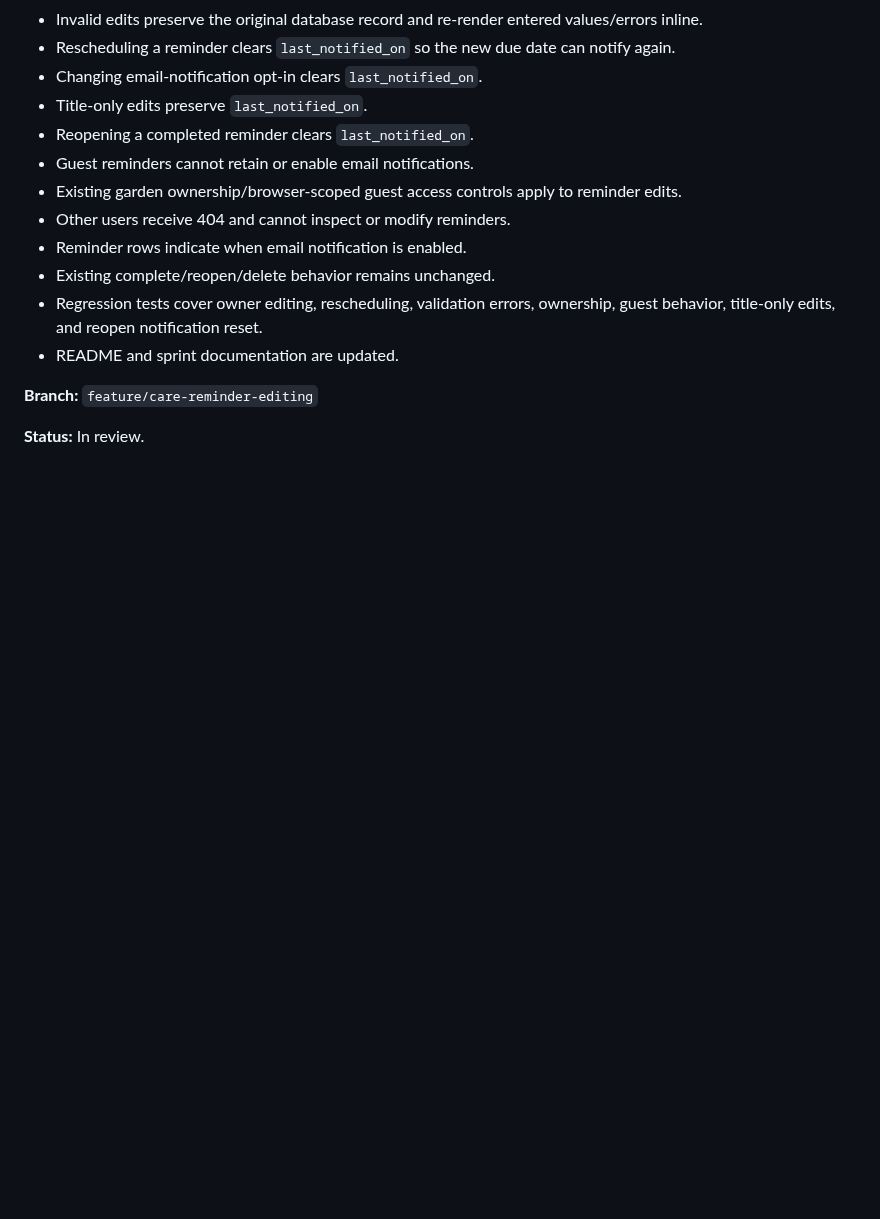
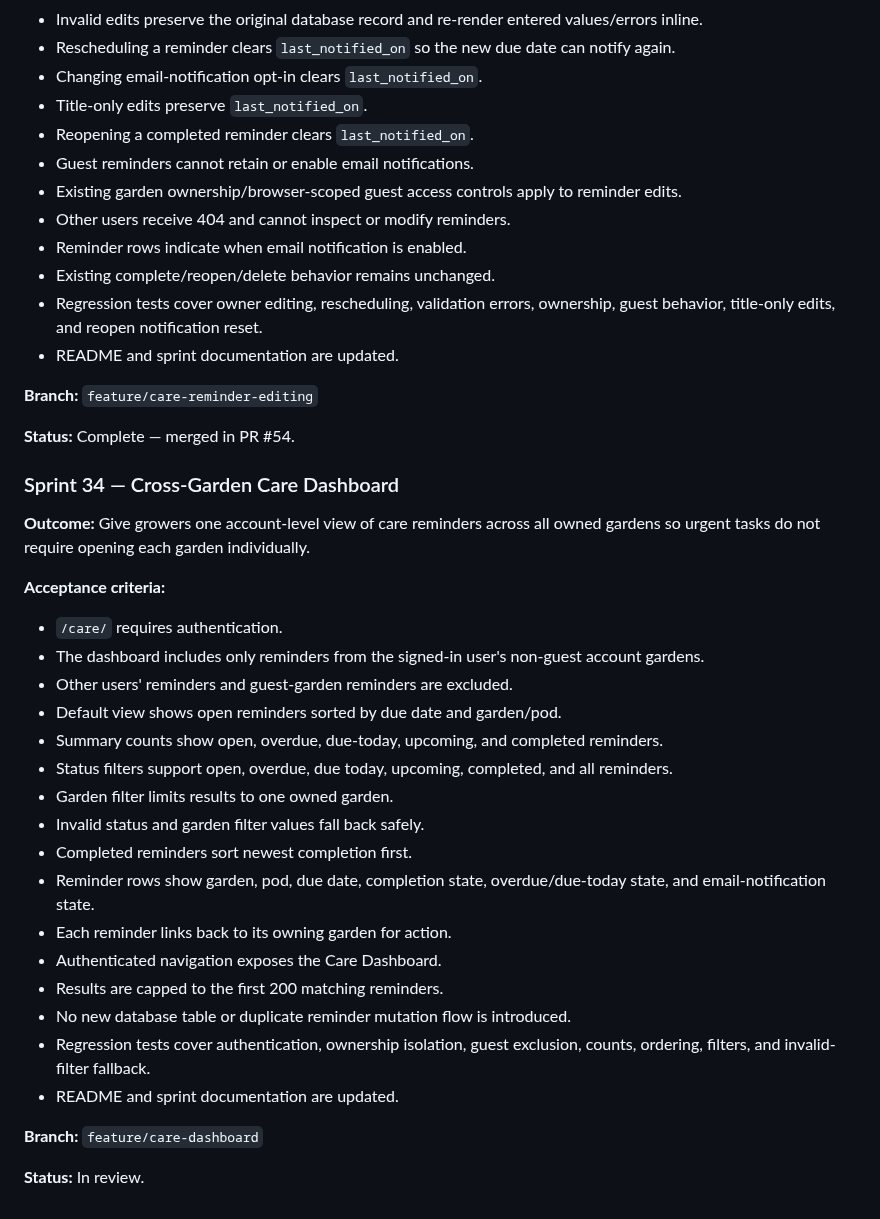
Before and after one commit to drakeg/smartgarden, a Markdown page: docs/SPRINTS.md, the part around the change. Rendered like a GitHub page; blank space fills up the shorter version.

Commit message:
Close Sprint 33 and record care dashboard sprint

```diff
--- a/docs/SPRINTS.md
+++ b/docs/SPRINTS.md
@@ -790,4 +790,31 @@ Future product work should be recorded here or in linked GitHub issues before or
 
 **Branch:** `feature/care-reminder-editing`
 
+**Status:** Complete — merged in PR #54.
+
+
+### Sprint 34 — Cross-Garden Care Dashboard
+
+**Outcome:** Give growers one account-level view of care reminders across all owned gardens so urgent tasks do not require opening each garden individually.
+
+**Acceptance criteria:**
+- `/care/` requires authentication.
+- The dashboard includes only reminders from the signed-in user's non-guest account gardens.
+- Other users' reminders and guest-garden reminders are excluded.
+- Default view shows open reminders sorted by due date and garden/pod.
+- Summary counts show open, overdue, due-today, upcoming, and completed reminders.
+- Status filters support open, overdue, due today, upcoming, completed, and all reminders.
+- Garden filter limits results to one owned garden.
+- Invalid status and garden filter values fall back safely.
+- Completed reminders sort newest completion first.
+- Reminder rows show garden, pod, due date, completion state, overdue/due-today state, and email-notification state.
+- Each reminder links back to its owning garden for action.
+- Authenticated navigation exposes the Care Dashboard.
+- Results are capped to the first 200 matching reminders.
+- No new database table or duplicate reminder mutation flow is introduced.
+- Regression tests cover authentication, ownership isolation, guest exclusion, counts, ordering, filters, and invalid-filter fallback.
+- README and sprint documentation are updated.
+
+**Branch:** `feature/care-dashboard`
+
 **Status:** In review.
```
